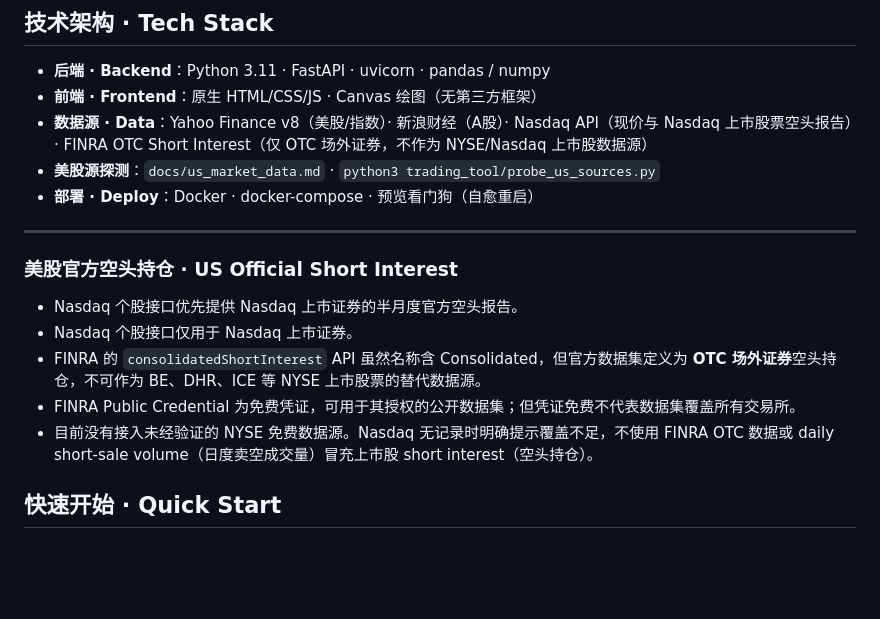
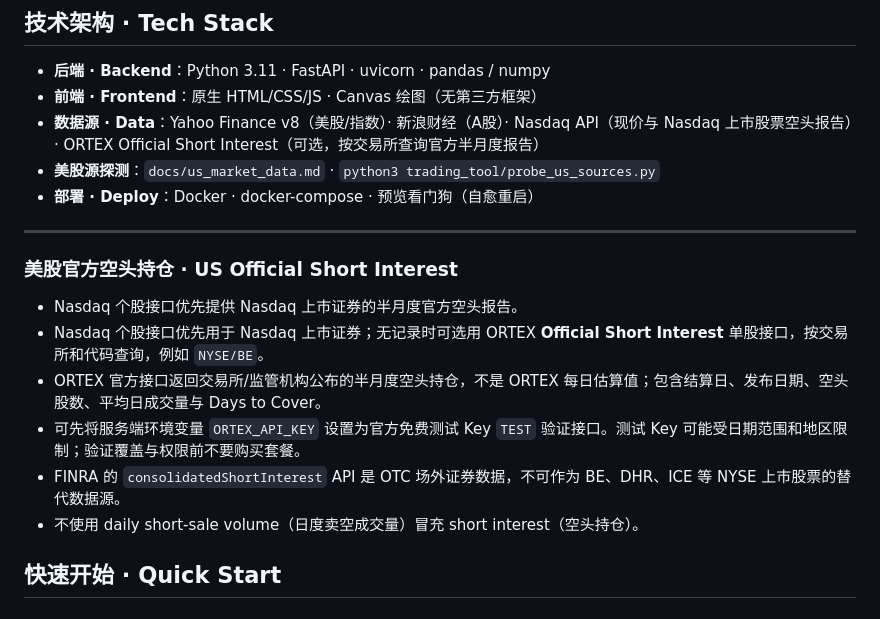
Before and after one commit to sizhitu/Autopilot, a Markdown page: README.md, the part around the change. Drawn GitHub-style; blank space fills up the shorter version.

Commit message:
Document ORTEX official NYSE endpoint and free TEST key validation

```diff
--- a/README.md
+++ b/README.md
@@ -65,7 +65,7 @@ A research web app for a combined US / A-share / ETF watchlist: daily closes, ni
 
 - **后端 · Backend**：Python 3.11 · FastAPI · uvicorn · pandas / numpy
 - **前端 · Frontend**：原生 HTML/CSS/JS · Canvas 绘图（无第三方框架）
-- **数据源 · Data**：Yahoo Finance v8（美股/指数）· 新浪财经（A股）· Nasdaq API（现价与 Nasdaq 上市股票空头报告）· FINRA OTC Short Interest（仅 OTC 场外证券，不作为 NYSE/Nasdaq 上市股数据源）
+- **数据源 · Data**：Yahoo Finance v8（美股/指数）· 新浪财经（A股）· Nasdaq API（现价与 Nasdaq 上市股票空头报告）· ORTEX Official Short Interest（可选，按交易所查询官方半月度报告）
 - **美股源探测**：`docs/us_market_data.md` · `python3 trading_tool/probe_us_sources.py`
 - **部署 · Deploy**：Docker · docker-compose · 预览看门狗（自愈重启）
 
@@ -75,10 +75,11 @@ A research web app for a combined US / A-share / ETF watchlist: daily closes, ni
 ### 美股官方空头持仓 · US Official Short Interest
 
 - Nasdaq 个股接口优先提供 Nasdaq 上市证券的半月度官方空头报告。
-- Nasdaq 个股接口仅用于 Nasdaq 上市证券。
-- FINRA 的 `consolidatedShortInterest` API 虽然名称含 Consolidated，但官方数据集定义为 **OTC 场外证券**空头持仓，不可作为 BE、DHR、ICE 等 NYSE 上市股票的替代数据源。
-- FINRA Public Credential 为免费凭证，可用于其授权的公开数据集；但凭证免费不代表数据集覆盖所有交易所。
-- 目前没有接入未经验证的 NYSE 免费数据源。Nasdaq 无记录时明确提示覆盖不足，不使用 FINRA OTC 数据或 daily short-sale volume（日度卖空成交量）冒充上市股 short interest（空头持仓）。
+- Nasdaq 个股接口优先用于 Nasdaq 上市证券；无记录时可选用 ORTEX **Official Short Interest** 单股接口，按交易所和代码查询，例如 `NYSE/BE`。
+- ORTEX 官方接口返回交易所/监管机构公布的半月度空头持仓，不是 ORTEX 每日估算值；包含结算日、发布日期、空头股数、平均日成交量与 Days to Cover。
+- 可先将服务端环境变量 `ORTEX_API_KEY` 设置为官方免费测试 Key `TEST` 验证接口。测试 Key 可能受日期范围和地区限制；验证覆盖与权限前不要购买套餐。
+- FINRA 的 `consolidatedShortInterest` API 是 OTC 场外证券数据，不可作为 BE、DHR、ICE 等 NYSE 上市股票的替代数据源。
+- 不使用 daily short-sale volume（日度卖空成交量）冒充 short interest（空头持仓）。
 
 ## 快速开始 · Quick Start
 
```
